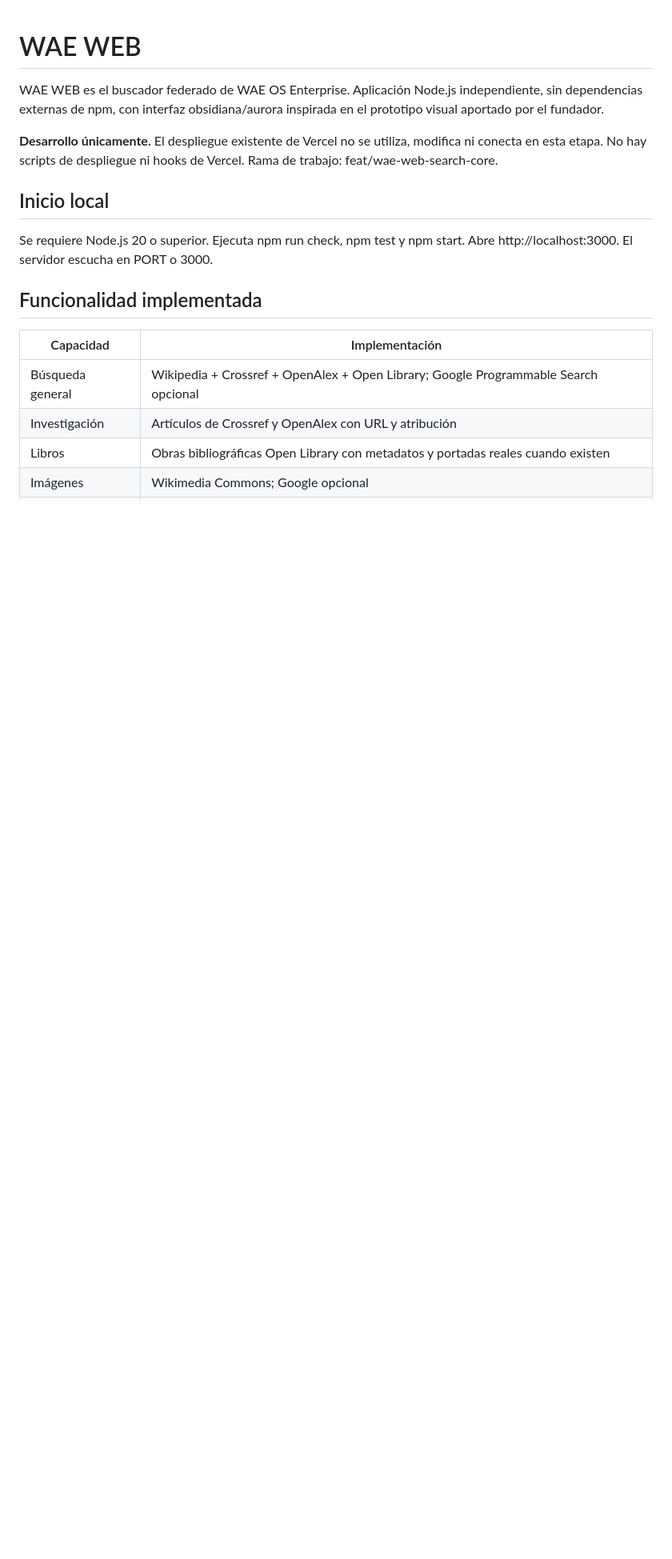
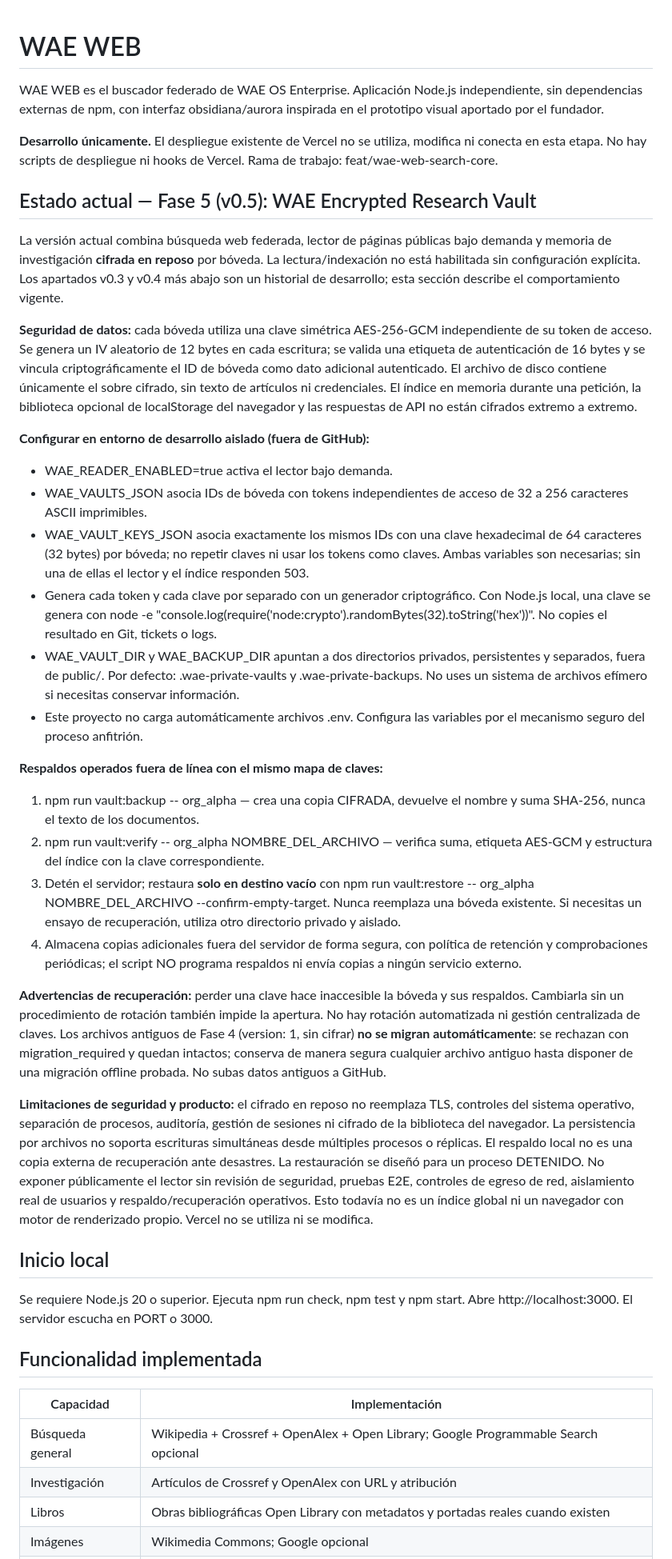
Before and after one commit to aleexwae4-lab/Waeweb, a Markdown page: README.md, the part around one of its changes. Shown at 80% size. Rendered like a GitHub page; blank space fills up the shorter version.

Commit message:
docs: phase-5 encrypted vault operating procedure, verified recovery and legacy fail-closed guidance

```diff
--- a/README.md
+++ b/README.md
@@ -3,6 +3,33 @@
 WAE WEB es el buscador federado de WAE OS Enterprise. Aplicación Node.js independiente, sin dependencias externas de npm, con interfaz obsidiana/aurora inspirada en el prototipo visual aportado por el fundador.
 
 **Desarrollo únicamente.** El despliegue existente de Vercel no se utiliza, modifica ni conecta en esta etapa. No hay scripts de despliegue ni hooks de Vercel. Rama de trabajo: feat/wae-web-search-core.
+
+
+## Estado actual — Fase 5 (v0.5): WAE Encrypted Research Vault
+
+La versión actual combina búsqueda web federada, lector de páginas públicas bajo demanda y memoria de investigación **cifrada en reposo** por bóveda. La lectura/indexación no está habilitada sin configuración explícita. Los apartados v0.3 y v0.4 más abajo son un historial de desarrollo; esta sección describe el comportamiento vigente.
+
+**Seguridad de datos:** cada bóveda utiliza una clave simétrica AES-256-GCM independiente de su token de acceso. Se genera un IV aleatorio de 12 bytes en cada escritura; se valida una etiqueta de autenticación de 16 bytes y se vincula criptográficamente el ID de bóveda como dato adicional autenticado. El archivo de disco contiene únicamente el sobre cifrado, sin texto de artículos ni credenciales. El índice en memoria durante una petición, la biblioteca opcional de localStorage del navegador y las respuestas de API no están cifrados extremo a extremo.
+
+**Configurar en entorno de desarrollo aislado (fuera de GitHub):**
+
+- WAE_READER_ENABLED=true activa el lector bajo demanda.
+- WAE_VAULTS_JSON asocia IDs de bóveda con tokens independientes de acceso de 32 a 256 caracteres ASCII imprimibles.
+- WAE_VAULT_KEYS_JSON asocia exactamente los mismos IDs con una clave hexadecimal de 64 caracteres (32 bytes) por bóveda; no repetir claves ni usar los tokens como claves. Ambas variables son necesarias; sin una de ellas el lector y el índice responden 503.
+- Genera cada token y cada clave por separado con un generador criptográfico. Con Node.js local, una clave se genera con node -e "console.log(require('node:crypto').randomBytes(32).toString('hex'))". No copies el resultado en Git, tickets o logs.
+- WAE_VAULT_DIR y WAE_BACKUP_DIR apuntan a dos directorios privados, persistentes y separados, fuera de public/. Por defecto: .wae-private-vaults y .wae-private-backups. No uses un sistema de archivos efímero si necesitas conservar información.
+- Este proyecto no carga automáticamente archivos .env. Configura las variables por el mecanismo seguro del proceso anfitrión.
+
+**Respaldos operados fuera de línea con el mismo mapa de claves:**
+
+1. npm run vault:backup -- org_alpha — crea una copia CIFRADA, devuelve el nombre y suma SHA-256, nunca el texto de los documentos.
+2. npm run vault:verify -- org_alpha NOMBRE_DEL_ARCHIVO — verifica suma, etiqueta AES-GCM y estructura del índice con la clave correspondiente.
+3. Detén el servidor; restaura **solo en destino vacío** con npm run vault:restore -- org_alpha NOMBRE_DEL_ARCHIVO --confirm-empty-target. Nunca reemplaza una bóveda existente. Si necesitas un ensayo de recuperación, utiliza otro directorio privado y aislado.
+4. Almacena copias adicionales fuera del servidor de forma segura, con política de retención y comprobaciones periódicas; el script NO programa respaldos ni envía copias a ningún servicio externo.
+
+**Advertencias de recuperación:** perder una clave hace inaccesible la bóveda y sus respaldos. Cambiarla sin un procedimiento de rotación también impide la apertura. No hay rotación automatizada ni gestión centralizada de claves. Los archivos antiguos de Fase 4 (version: 1, sin cifrar) **no se migran automáticamente**: se rechazan con migration_required y quedan intactos; conserva de manera segura cualquier archivo antiguo hasta disponer de una migración offline probada. No subas datos antiguos a GitHub.
+
+**Limitaciones de seguridad y producto:** el cifrado en reposo no reemplaza TLS, controles del sistema operativo, separación de procesos, auditoría, gestión de sesiones ni cifrado de la biblioteca del navegador. La persistencia por archivos no soporta escrituras simultáneas desde múltiples procesos o réplicas. El respaldo local no es una copia externa de recuperación ante desastres. La restauración se diseñó para un proceso DETENIDO. No exponer públicamente el lector sin revisión de seguridad, pruebas E2E, controles de egreso de red, aislamiento real de usuarios y respaldo/recuperación operativos. Esto todavía no es un índice global ni un navegador con motor de renderizado propio. Vercel no se utiliza ni se modifica.
 
 ## Inicio local
 
```
Also changed, not shown: other parts of README.md (+1 -1 lines).
